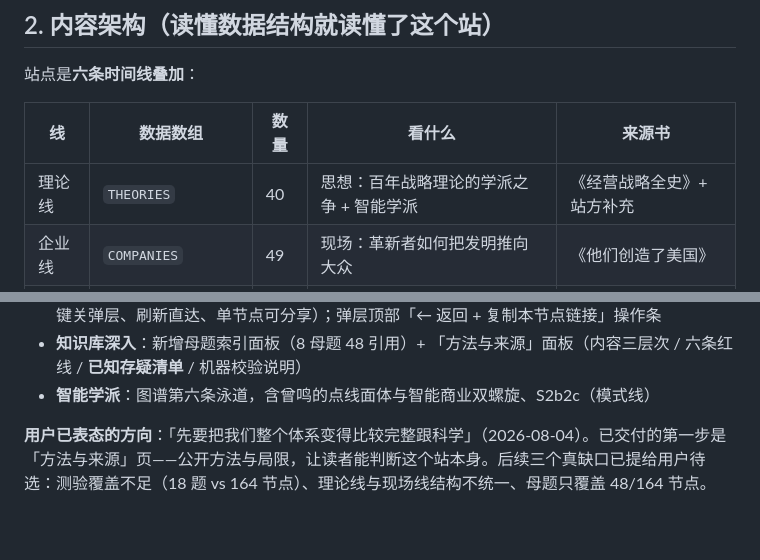
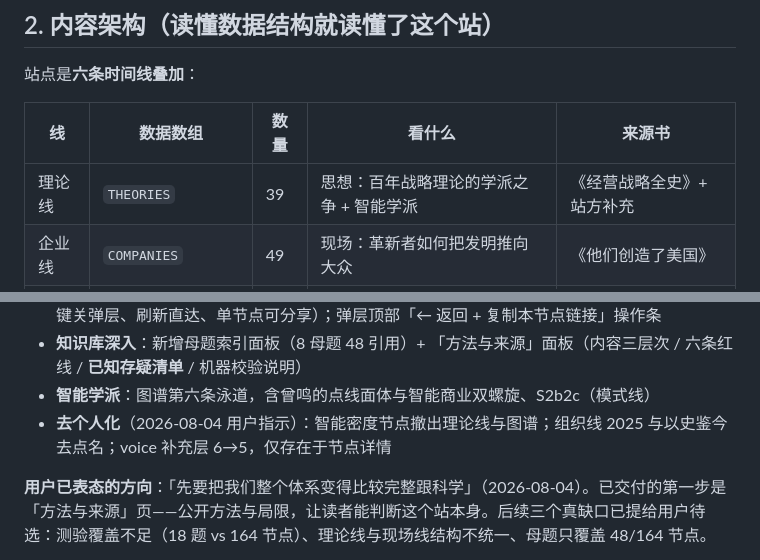
Before and after one commit to qiuyiwu1989-star/business-chronicle, a Markdown page: CONTEXT.md, 2 parts joined by grey strips. Rendered like a GitHub page; blank space fills up the shorter version.

```diff
--- a/CONTEXT.md
+++ b/CONTEXT.md
@@ -42,7 +42,7 @@
 
 | 线 | 数据数组 | 数量 | 看什么 | 来源书 |
 |---|---|---|---|---|
-| 理论线 | `THEORIES` | 40 | 思想：百年战略理论的学派之争 + 智能学派 | 《经营战略全史》+ 站方补充 |
+| 理论线 | `THEORIES` | 39 | 思想：百年战略理论的学派之争 + 智能学派 | 《经营战略全史》+ 站方补充 |
 | 企业线 | `COMPANIES` | 49 | 现场：革新者如何把发明推向大众 | 《他们创造了美国》 |
 | 模式线 | `MODELS` | 30 | 赚钱方式的进化与转世 | 《商业模式全史》 |
 | 组织线 | `ORGS` | 20 | 组织形态与管理实践的进化 | 《管理百年》 |
@@ -160,6 +166,7 @@
 - **UI/导航层**（2026-08-04 用户六条反馈）：默认浅色；hash 路由（页面/子面板/节点三级，返回键关弹层、刷新直达、单节点可分享）；弹层顶部「← 返回 + 复制本节点链接」操作条
 - **知识库深入**：新增母题索引面板（8 母题 48 引用）+ 「方法与来源」面板（内容三层次 / 六条红线 / **已知存疑清单** / 机器校验说明）
 - **智能学派**：图谱第六条泳道，含曾鸣的点线面体与智能商业双螺旋、S2b2c（模式线）
+- **去个人化**（2026-08-04 用户指示）：智能密度节点撤出理论线与图谱；组织线 2025 与以史鉴今去点名；voice 补充层 6→5，仅存在于节点详情
 
 **用户已表态的方向**：「先要把我们整个体系变得比较完整跟科学」（2026-08-04）。已交付的第一步是「方法与来源」页——公开方法与局限，让读者能判断这个站本身。后续三个真缺口已提给用户待选：测验覆盖不足（18 题 vs 164 节点）、理论线与现场线结构不统一、母题只覆盖 48/164 节点。
 
```
Also changed, not shown: other parts of CONTEXT.md (+13 -2 lines), TASKS.md (+2 -1 lines).
